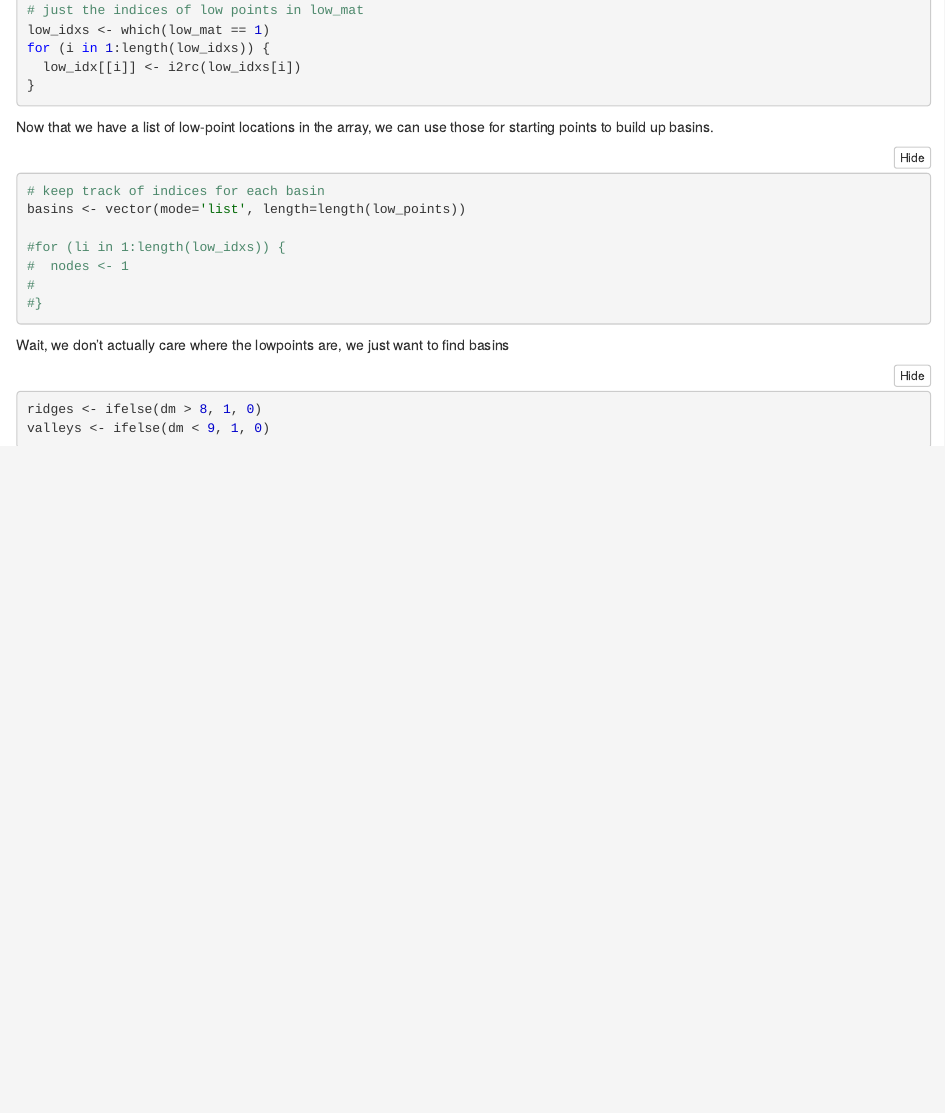
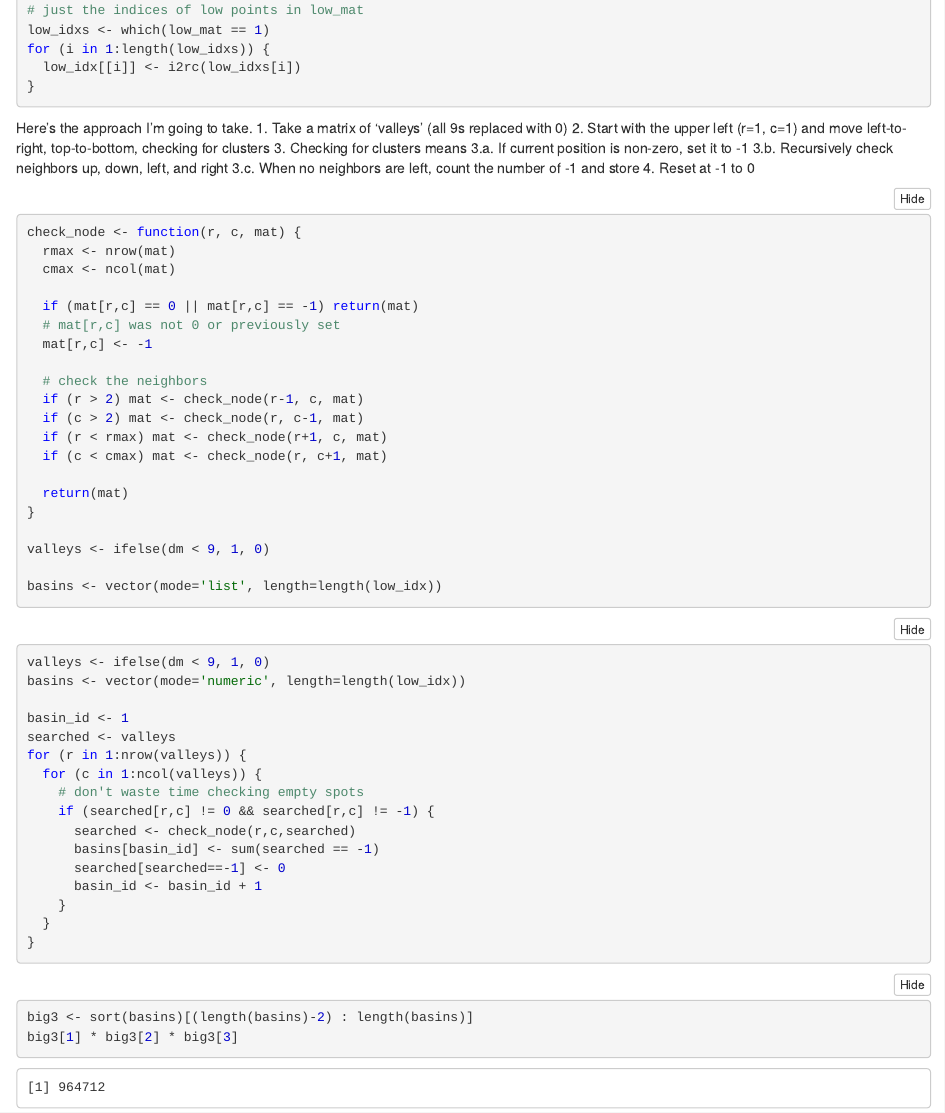
Before and after one commit to kjyoder/aoc2021, an R Markdown document (AdventOfCode_2021.Rmd): the page in a window 1100 px wide, from 17580 px down before the commit and from 17170 px down after it, so that both start at the same text. The pictures show the output file AdventOfCode_2021.nb.html that the author committed with the source, opened offline.

Commit message:
day 9 solution (still all R)

````diff
--- a/AdventOfCode_2021.Rmd
+++ b/AdventOfCode_2021.Rmd
@@ -892,20 +892,59 @@ for (i in 1:length(low_idxs)) {
 }
 ```
 
-Now that we have a list of low-point locations in the array, we can use those for starting points to build up basins.
+Here's the approach I'm going to take.
+1. Take a matrix of 'valleys' (all 9s replaced with 0)
+2. Start with the upper left (r=1, c=1) and move left-to-right, top-to-bottom, checking for clusters
+3. Checking for clusters means
+3.a. If current position is non-zero, set it to -1
+3.b. Recursively check neighbors up, down, left, and right
+3.c. When no neighbors are left, count the number of -1 and store
+4. Reset at -1 to 0
+
 ```{r}
-# keep track of indices for each basin
-basins <- vector(mode='list', length=length(low_points))
+# recursively check nodes, settings 0 to -1 on a hit
+check_node <- function(r, c, mat) {
+  rmax <- nrow(mat)
+  cmax <- ncol(mat)
 
-#for (li in 1:length(low_idxs)) {
-#  nodes <- 1
-#
-#}
+  if (mat[r,c] == 0 || mat[r,c] == -1) return(mat)
+  # mat[r,c] was not 0 or previously set
+  mat[r,c] <- -1
+
+  # check the neighbors
+  if (r > 2) mat <- check_node(r-1, c, mat)
+  if (c > 2) mat <- check_node(r, c-1, mat)
+  if (r < rmax) mat <- check_node(r+1, c, mat)
+  if (c < cmax) mat <- check_node(r, c+1, mat)
+
+  return(mat)
+}
 ```
 
-Wait, we don't actually care where the lowpoints are, we just want to find basins
+```{r}
+# get matrix with 1 for < 9 and 0 for 9
+# AKA 0 for edges/boundaries
+valleys <- ifelse(dm < 9, 1, 0)
+
+# prepare numerical vector to hold basin sizes
+basins <- vector(mode='numeric', length=length(low_idx))
+
+basin_id <- 1
+searched <- valleys
+for (r in 1:nrow(valleys)) {
+  for (c in 1:ncol(valleys)) {
+    # don't waste time checking empty spots
+    if (searched[r,c] != 0 && searched[r,c] != -1) {
+      searched <- check_node(r,c,searched)
+      basins[basin_id] <- sum(searched == -1)
+      searched[searched==-1] <- 0
+      basin_id <- basin_id + 1
+    }
+  }
+}
+```
 
 ```{r}
-ridges <- ifelse(dm > 8, 1, 0)
-valleys <- ifelse(dm < 9, 1, 0)
+big3 <- sort(basins)[(length(basins)-2) : length(basins)]
+big3[1] * big3[2] * big3[3]
 ```
````
Also changed, not shown: AdventOfCode_2021.nb.html.
